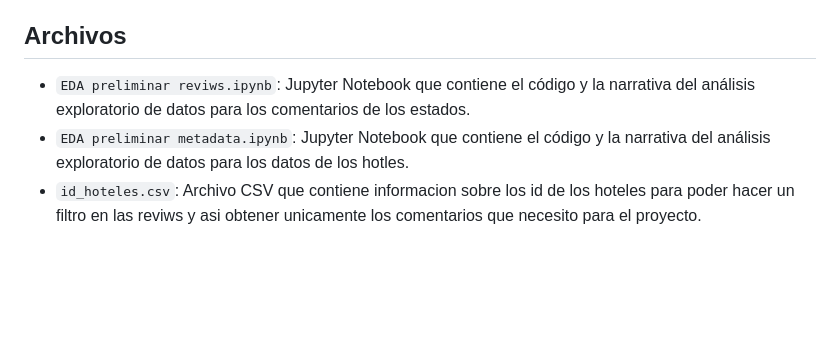
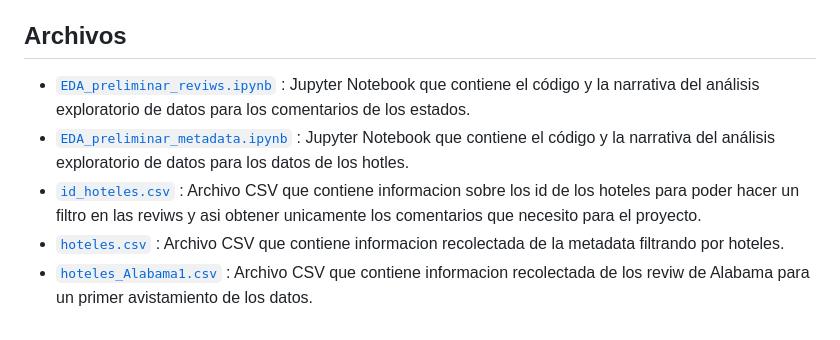
Before and after one commit to jgutierrezladino/HotelWise, a Markdown page: README.md, the part around the change printed below. Drawn GitHub-style; blank space fills up the shorter version.

Commit message:
Mejoras de readme

```diff
--- a/README.md
+++ b/README.md
@@ -32,6 +31,13 @@ El proceso de análisis se realizó en varios pasos:
 
 ## Archivos
 
-- `EDA preliminar reviws.ipynb`: Jupyter Notebook que contiene el código y la narrativa del análisis exploratorio de datos para los comentarios de los estados.
-- `EDA preliminar metadata.ipynb`: Jupyter Notebook que contiene el código y la narrativa del análisis exploratorio de datos para los datos de los hotles.
-- `id_hoteles.csv`: Archivo CSV que contiene informacion sobre los id de los hoteles para poder hacer un filtro en las reviws y asi obtener unicamente los comentarios que necesito para el proyecto.
+- [`EDA_preliminar_reviws.ipynb`](EDA_preliminar/EDA_preliminar_reviws.ipynb)
+: Jupyter Notebook que contiene el código y la narrativa del análisis exploratorio de datos para los comentarios de los estados.
+- [`EDA_preliminar_metadata.ipynb`](EDA_preliminar/EDA_preliminar_metadata.ipynb)
+: Jupyter Notebook que contiene el código y la narrativa del análisis exploratorio de datos para los datos de los hotles.
+- [`id_hoteles.csv`](CSV/id_hoteles.csv)
+: Archivo CSV que contiene informacion sobre los id de los hoteles para poder hacer un filtro en las reviws y asi obtener unicamente los comentarios que necesito para el proyecto.
+- [`hoteles.csv`](CSV/hoteles.csv)
+: Archivo CSV que contiene informacion recolectada de la metadata filtrando por hoteles.
+- [`hoteles_Alabama1.csv`](CSV/hoteles_Alabama1.csv)
+: Archivo CSV que contiene informacion recolectada de los reviw de Alabama para un primer avistamiento de los datos.
```
Also changed, not shown: other parts of README.md (+2 -3 lines), Imagenes/HotelWiseLogo.png (added), 10 other files.
